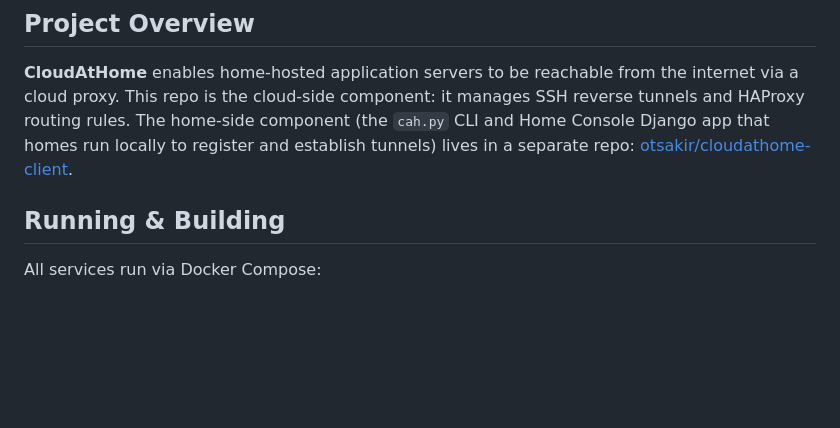
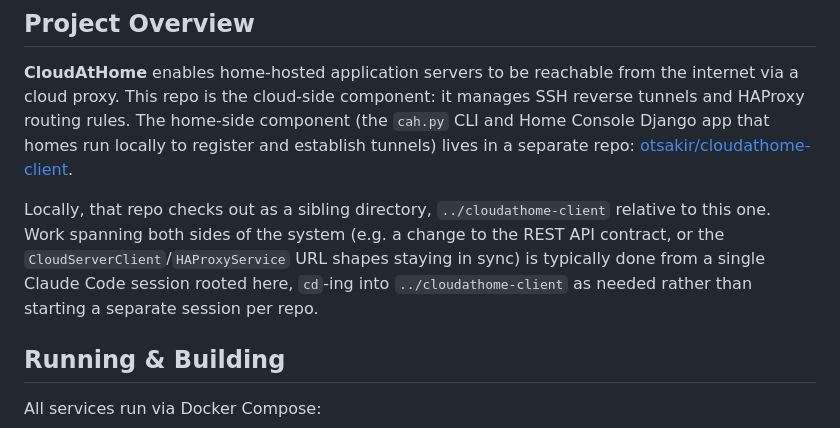
Before and after one commit to otsakir/cloudathome, a Markdown page: CLAUDE.md, the part around the change. GitHub-like rendering; blank space fills up the shorter version.

Commit message:
Note the sibling cloudathome-client repo and cross-repo session workflow
Co-Authored-By: Claude Sonnet 5 <noreply@anthropic.com>

```diff
--- a/CLAUDE.md
+++ b/CLAUDE.md
@@ -5,6 +5,8 @@ This file provides guidance to Claude Code (claude.ai/code) when working with co
 ## Project Overview
 
 **CloudAtHome** enables home-hosted application servers to be reachable from the internet via a cloud proxy. This repo is the cloud-side component: it manages SSH reverse tunnels and HAProxy routing rules. The home-side component (the `cah.py` CLI and Home Console Django app that homes run locally to register and establish tunnels) lives in a separate repo: [otsakir/cloudathome-client](https://github.com/otsakir/cloudathome-client).
+
+Locally, that repo checks out as a sibling directory, `../cloudathome-client` relative to this one. Work spanning both sides of the system (e.g. a change to the REST API contract, or the `CloudServerClient`/`HAProxyService` URL shapes staying in sync) is typically done from a single Claude Code session rooted here, `cd`-ing into `../cloudathome-client` as needed rather than starting a separate session per repo.
 
 ## Running & Building
 
```
